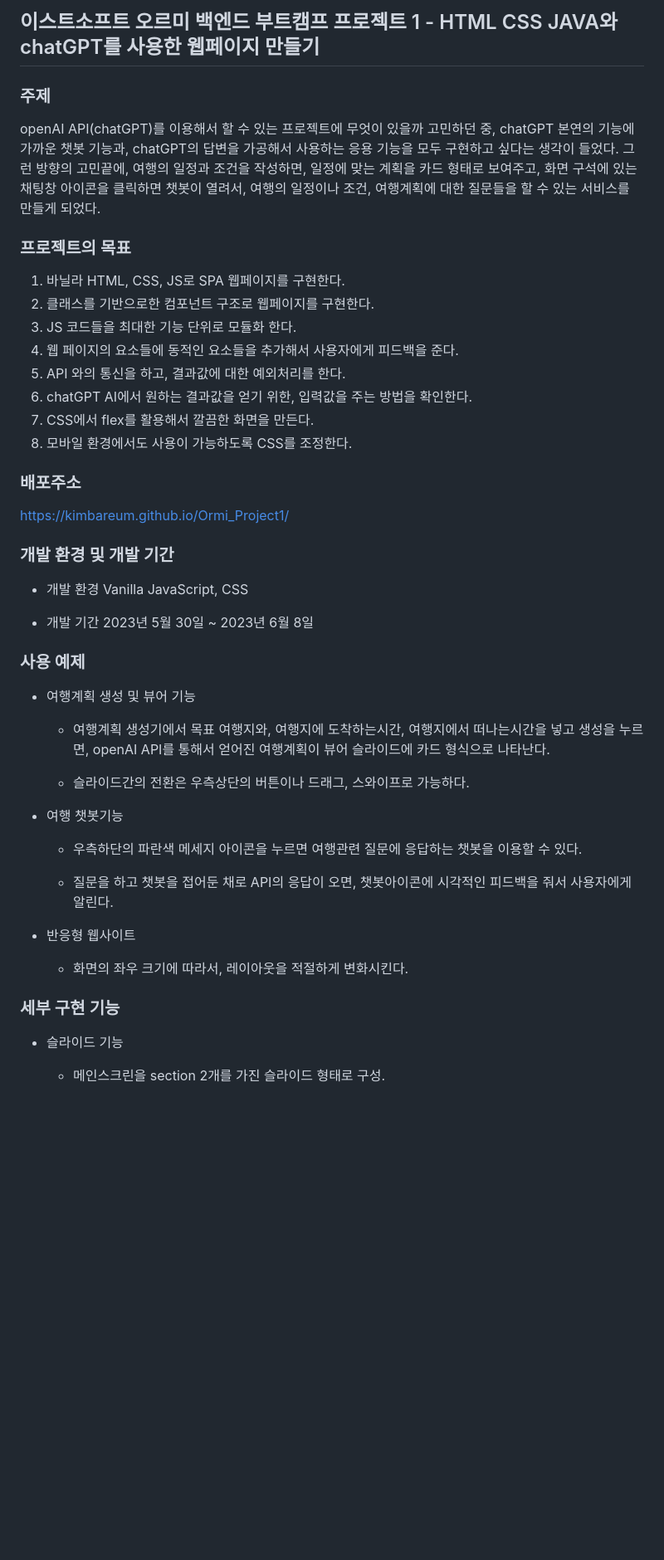
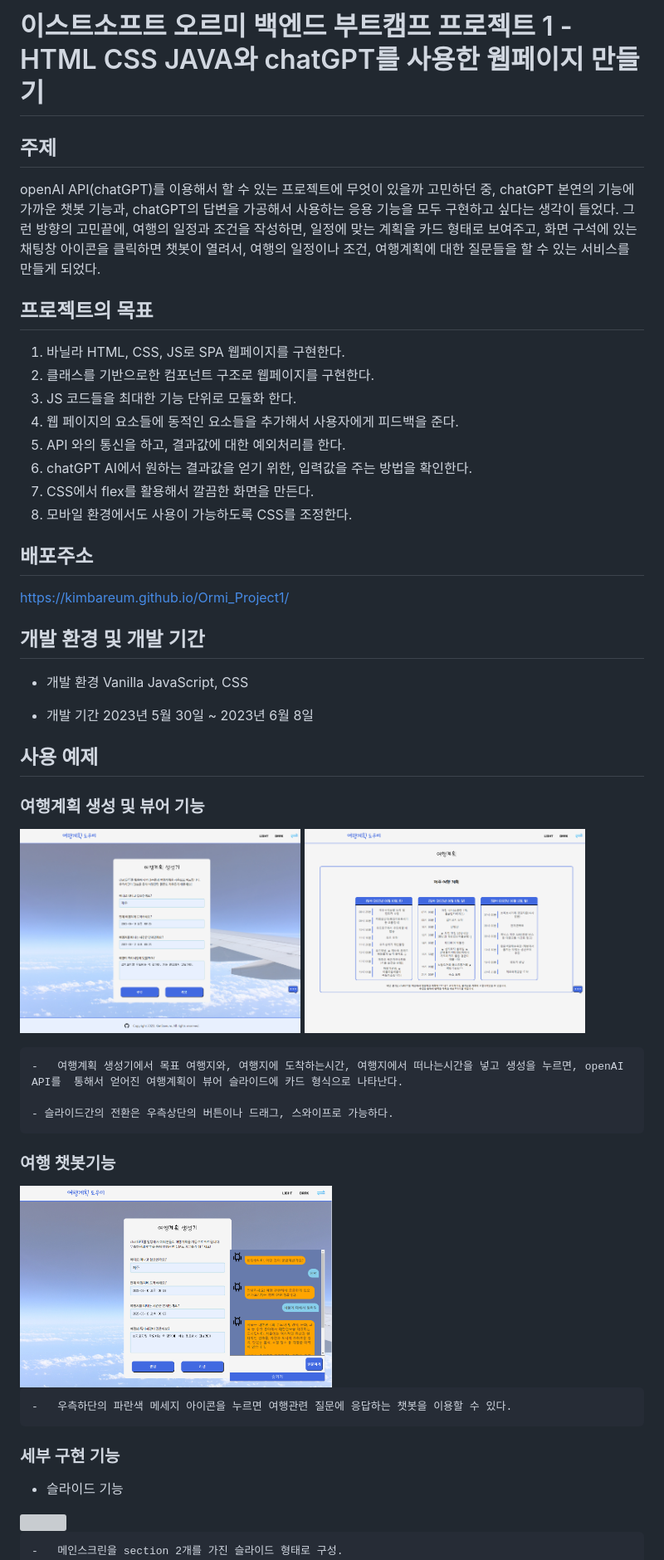
Before and after one commit to kimbareum/Ormi_Project1, a Markdown page: readme.md, the part around the change printed below. Shown: that part at 83% size. GitHub-like rendering; pictures changed too: readme/chatbot.png (added), readme/plan_generator.png (added), readme/plan_viewer.png (added); blank space fills up the shorter version; grey boxes are pictures that could not be loaded.

Commit message:
Docs|HotFix : readme.md 파일 내용 추가, alert modal의 테마적용이 되지 않는 부분 수정

```diff
--- a/readme.md
+++ b/readme.md
@@ -1,11 +1,11 @@
-## 이스트소프트 오르미 백엔드 부트캠프 프로젝트 1 - HTML CSS JAVA와 chatGPT를 사용한 웹페이지 만들기
+# 이스트소프트 오르미 백엔드 부트캠프 프로젝트 1 - HTML CSS JAVA와 chatGPT를 사용한 웹페이지 만들기
 
-### 주제
+## 주제
 
 openAI API(chatGPT)를 이용해서 할 수 있는 프로젝트에 무엇이 있을까 고민하던 중, chatGPT 본연의 기능에 가까운 챗봇 기능과, chatGPT의 답변을 가공해서 사용하는 응용 기능을 모두 구현하고 싶다는 생각이 들었다.
 그런 방향의 고민끝에, 여행의 일정과 조건을 작성하면, 일정에 맞는 계획을 카드 형태로 보여주고, 화면 구석에 있는 채팅창 아이콘을 클릭하면 챗봇이 열려서, 여행의 일정이나 조건, 여행계획에 대한 질문들을 할 수 있는 서비스를 만들게 되었다.
 
-### 프로젝트의 목표
+## 프로젝트의 목표
 
 1. 바닐라 HTML, CSS, JS로 SPA 웹페이지를 구현한다.
 2. 클래스를 기반으로한 컴포넌트 구조로 웹페이지를 구현한다.
@@ -16,11 +16,11 @@ openAI API(chatGPT)를 이용해서 할 수 있는 프로젝트에 무엇이 있
 7. CSS에서 flex를 활용해서 깔끔한 화면을 만든다.
 8. 모바일 환경에서도 사용이 가능하도록 CSS를 조정한다.
 
-### 배포주소
+## 배포주소
 
 https://kimbareum.github.io/Ormi_Project1/
 
-### 개발 환경 및 개발 기간
+## 개발 환경 및 개발 기간
 
 -   개발 환경
     Vanilla JavaScript, CSS
@@ -28,23 +28,21 @@ https://kimbareum.github.io/Ormi_Project1/
 -   개발 기간
     2023년 5월 30일 ~ 2023년 6월 8일
 
-### 사용 예제
+## 사용 예제
 
--   여행계획 생성 및 뷰어 기능
+### 여행계획 생성 및 뷰어 기능
 
-    -   여행계획 생성기에서 목표 여행지와, 여행지에 도착하는시간, 여행지에서 떠나는시간을 넣고 생성을 누르면, openAI API를 통해서 얻어진 여행계획이 뷰어 슬라이드에 카드 형식으로 나타난다.
+<img src="readme/plan_generator.png" width="45%"> <img src="readme/plan_viewer.png" width="45%">
 
-    -   슬라이드간의 전환은 우측상단의 버튼이나 드래그, 스와이프로 가능하다.
+    -   여행계획 생성기에서 목표 여행지와, 여행지에 도착하는시간, 여행지에서 떠나는시간을 넣고 생성을 누르면, openAI API를  통해서 얻어진 여행계획이 뷰어 슬라이드에 카드 형식으로 나타난다.
 
--   여행 챗봇기능
+    - 슬라이드간의 전환은 우측상단의 버튼이나 드래그, 스와이프로 가능하다.
+
+### 여행 챗봇기능
+
+<img src="readme/chatbot.png" width="50%">
 
     -   우측하단의 파란색 메세지 아이콘을 누르면 여행관련 질문에 응답하는 챗봇을 이용할 수 있다.
-
-    -   질문을 하고 챗봇을 접어둔 채로 API의 응답이 오면, 챗봇아이콘에 시각적인 피드백을 줘서 사용자에게 알린다.
-
--   반응형 웹사이트
-
-    -   화면의 좌우 크기에 따라서, 레이아웃을 적절하게 변화시킨다.
 
 ### 세부 구현 기능
 
```
Also changed, not shown: other parts of readme.md (+7 -0 lines), readme/plan_generator1.gif (added), readme/plan_generator_feature1.gif (added), 2 other files.
